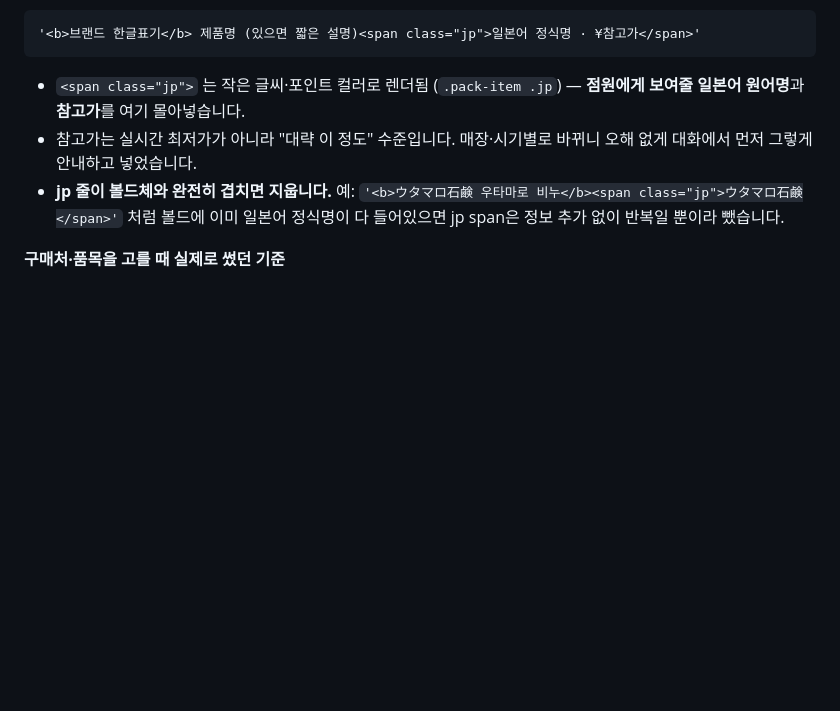
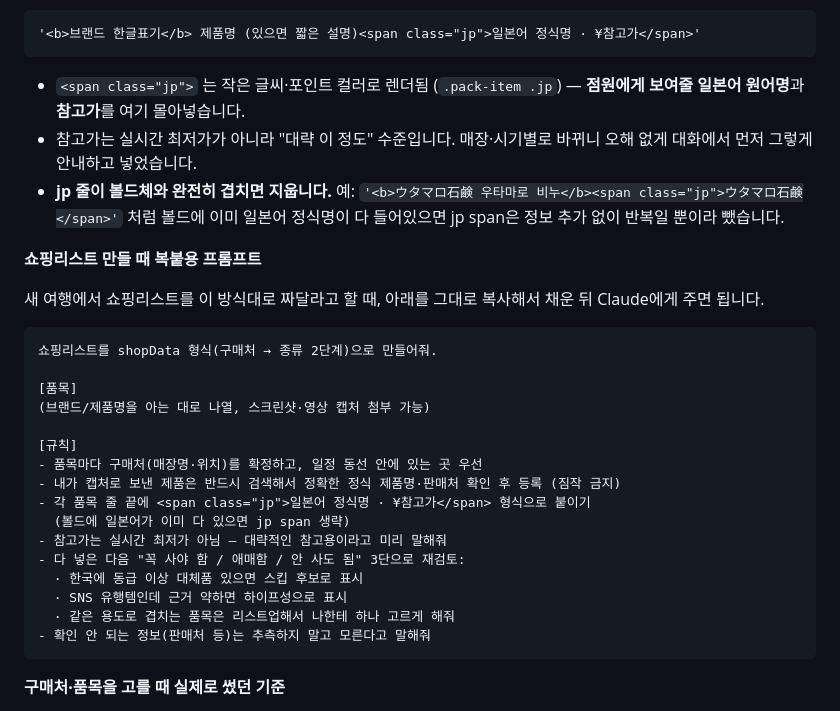
Before and after one commit to 0818soo-wq/2026CANADA, a Markdown page: TEMPLATE.md, the part around the change. GitHub-like rendering; blank space fills up the shorter version.

Commit message:
Add a copy-paste prompt for building the shopping list on future trips

````diff
--- a/TEMPLATE.md
+++ b/TEMPLATE.md
@@ -281,6 +281,29 @@ CSS는 `.shop-store` / `.shop-store-h` / `.shop-cat` / `.shop-cat-h` 네 개만
 - 참고가는 실시간 최저가가 아니라 "대략 이 정도" 수준입니다. 매장·시기별로 바뀌니 오해 없게 대화에서 먼저 그렇게 안내하고 넣었습니다.
 - **jp 줄이 볼드체와 완전히 겹치면 지웁니다.** 예: `'<b>ウタマロ石鹸 우타마로 비누</b><span class="jp">ウタマロ石鹸</span>'` 처럼 볼드에 이미 일본어 정식명이 다 들어있으면 jp span은 정보 추가 없이 반복일 뿐이라 뺐습니다.
 
+**쇼핑리스트 만들 때 복붙용 프롬프트**
+
+새 여행에서 쇼핑리스트를 이 방식대로 짜달라고 할 때, 아래를 그대로 복사해서 채운 뒤 Claude에게 주면 됩니다.
+
+```
+쇼핑리스트를 shopData 형식(구매처 → 종류 2단계)으로 만들어줘.
+
+[품목]
+(브랜드/제품명을 아는 대로 나열, 스크린샷·영상 캡처 첨부 가능)
+
+[규칙]
+- 품목마다 구매처(매장명·위치)를 확정하고, 일정 동선 안에 있는 곳 우선
+- 내가 캡처로 보낸 제품은 반드시 검색해서 정확한 정식 제품명·판매처 확인 후 등록 (짐작 금지)
+- 각 품목 줄 끝에 <span class="jp">일본어 정식명 · ¥참고가</span> 형식으로 붙이기
+  (볼드에 일본어가 이미 다 있으면 jp span 생략)
+- 참고가는 실시간 최저가 아님 — 대략적인 참고용이라고 미리 말해줘
+- 다 넣은 다음 "꼭 사야 함 / 애매함 / 안 사도 됨" 3단으로 재검토:
+  · 한국에 동급 이상 대체품 있으면 스킵 후보로 표시
+  · SNS 유행템인데 근거 약하면 하이프성으로 표시
+  · 같은 용도로 겹치는 품목은 리스트업해서 나한테 하나 고르게 해줘
+- 확인 안 되는 정보(판매처 등)는 추측하지 말고 모른다고 말해줘
+```
+
 **구매처·품목을 고를 때 실제로 썼던 기준**
 
 1. **동선에 있는 곳부터** — 가던 길에 들를 수 있는 매장을 우선하고, 없으면 "왜 거기 들르는지"(가격·전용 브랜드 등)를 확인한 뒤 동선에 새로 끼워 넣었습니다.
````
